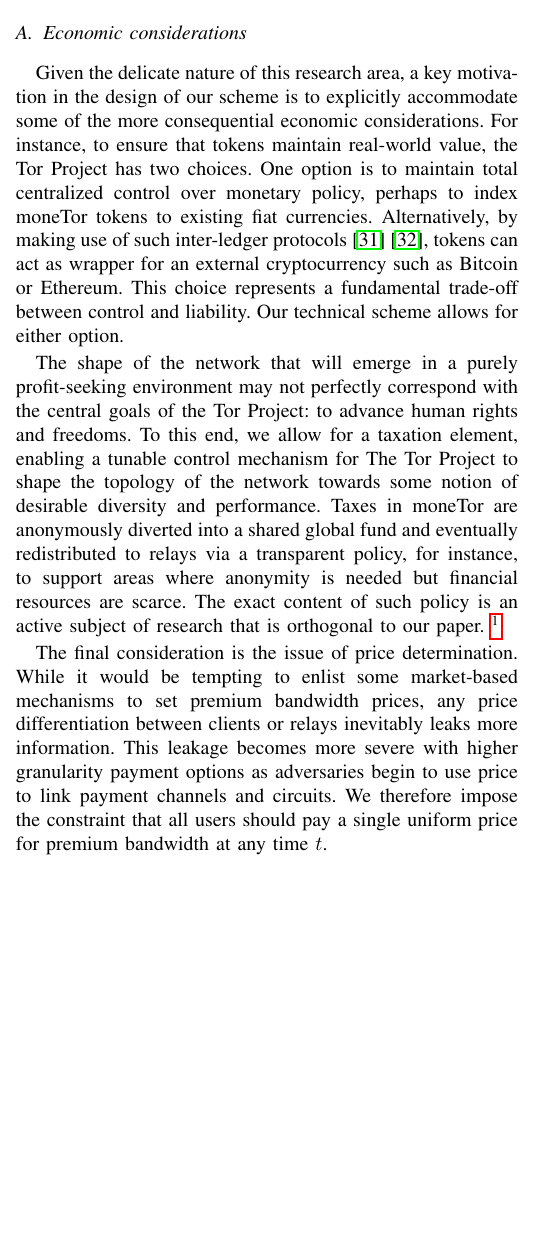
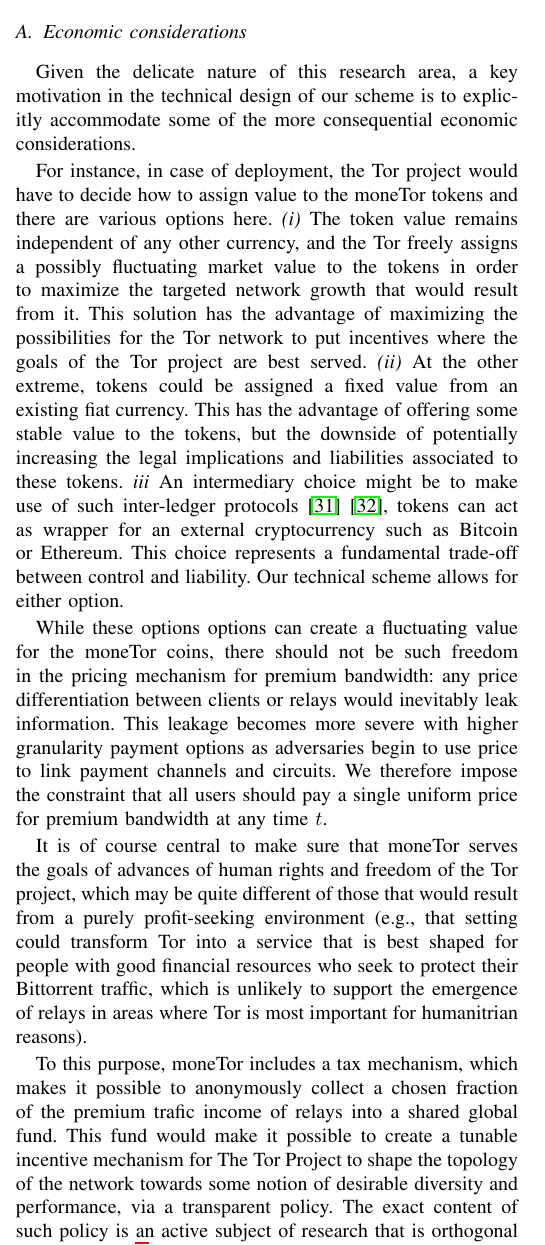
Before and after one commit to thiennamdinh/moneTor, a LaTeX paper (paper/main.tex, which reads paper/sections/payment-design.tex): part of one column of page 5 of 21, cut so that both start at the same text, the shorter picture padded with empty space. Compiled offline with pdfLaTeX; a missing font is replaced by an installed copy or a similar font; a LaTeX package or settings file that is missing is left out.

Commit message:
discussion of economic model

```diff
--- a/paper/sections/payment-design.tex
+++ b/paper/sections/payment-design.tex
@@ -14,37 +14,58 @@
 %  \label{fig:economic}
 %\end{figure}
 
-Given the delicate nature of this research area, a key motivation in the design
-of our scheme is to explicitly accommodate some of the more consequential
-economic considerations. For instance, to ensure that tokens maintain real-world
-value, the Tor Project has two choices. One option is to maintain total
-centralized control over monetary policy, perhaps to index moneTor tokens to
-existing fiat currencies. Alternatively, by making use of such inter-ledger
-protocols~\cite{back2014enabling}~\cite{poon2017plasma}, tokens can act as
-wrapper for an external cryptocurrency such as Bitcoin or Ethereum. This choice
-represents a fundamental trade-off between control and liability. Our technical
-scheme allows for either option.
+Given the delicate nature of this research area, a key motivation in
+the technical design of our scheme is to explicitly accommodate some
+of the more consequential economic considerations.
 
-The shape of the network that will emerge in a purely profit-seeking environment
-may not perfectly correspond with the central goals of the Tor Project: to
-advance human rights and freedoms. To this end, we allow for a taxation element,
-enabling a tunable control mechanism for The Tor Project to shape the topology
-of the network towards some notion of desirable diversity and performance. Taxes
-in moneTor are anonymously diverted into a shared global fund and eventually
-redistributed to relays via a transparent policy, for instance, to support areas
-where anonymity is needed but financial resources are scarce. The exact content
-of such policy is an active subject of research that is orthogonal to our
-paper.~\footnote{E.g., Waterfilling~\cite{waterfilling-pets2017} argues for
-  security by maximum diversity in endpoints of user paths, and
+For instance, in case of deployment, the Tor project would have to
+decide how to assign value to the moneTor tokens and there are various
+options here. \emph{(i)} The token value remains independent of any
+other currency, and the Tor freely assigns a possibly fluctuating
+market value to the tokens in order to maximize the targeted network
+growth that would result from it. This solution has the advantage of
+maximizing the possibilities for the Tor network to put incentives
+where the goals of the Tor project are best served. \emph{(ii)} At the
+other extreme, tokens could be assigned a fixed value from an existing
+fiat currency.  This has the advantage of offering some stable value
+to the tokens, but the downside of potentially increasing the legal
+implications and liabilities associated to these tokens. \emph{iii} An
+intermediary choice might be to make use of such inter-ledger
+protocols~\cite{back2014enabling}~\cite{poon2017plasma}, tokens can
+act as wrapper for an external cryptocurrency such as Bitcoin or
+Ethereum. This choice represents a fundamental trade-off between
+control and liability. Our technical scheme allows for either option.
+
+While these options options can create a fluctuating value for the
+moneTor coins, there should not be such freedom in the pricing
+mechanism for premium bandwidth: any price differentiation between
+clients or relays would inevitably leak information. This leakage
+becomes more severe with higher granularity payment options as
+adversaries begin to use price to link payment channels and circuits.
+We therefore impose the constraint that all users should pay a single
+uniform price for premium bandwidth at any time $t$.
+
+It is of course central to make sure that moneTor serves the goals of
+advances of human rights and freedom of the Tor project, which may be
+quite different of those that would result from a purely
+profit-seeking environment (e.g., that setting could transform Tor
+into a service that is best shaped for people with good financial
+resources who seek to protect their Bittorrent traffic, which is
+unlikely to support the emergence of relays in areas where Tor is most
+important for humanitrian reasons).
+
+To this purpose, moneTor includes a tax mechanism, which makes it
+possible to anonymously collect a chosen fraction of the premium
+trafic income of relays into a shared global fund. This fund would
+make it possible to create a tunable incentive mechanism for The Tor
+Project to shape the topology of the network towards some notion of
+desirable diversity and performance, via a transparent policy. The
+exact content of such policy is an active subject of research that is
+orthogonal to our paper.~\footnote{E.g.,
+  Waterfilling~\cite{waterfilling-pets2017} argues for security by
+  maximum diversity in endpoints of user paths, and
   TAPS~\cite{taps-ndss2017} argues for security by trust policies.}
-
-The final consideration is the issue of price determination. While it would be
-tempting to enlist some market-based mechanisms to set premium bandwidth prices,
-any price differentiation between clients or relays inevitably leaks more
-information. This leakage becomes more severe with higher granularity payment
-options as adversaries begin to use price to link payment channels and circuits.
-We therefore impose the constraint that all users should pay a single uniform
-price for premium bandwidth at any time $t$.
+We further elaborate on these question in Section~\ref{sec:discussion}.
 
 %This price may be set
 %through a centralized calculation by the authorities or a more dynamical
```
Also changed, not shown: paper/sections/introduction.tex (+3 -3 lines).
